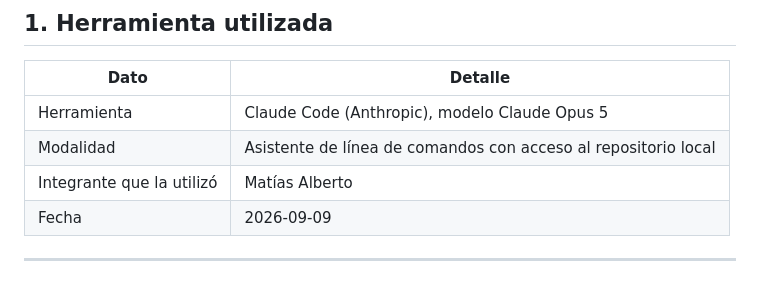
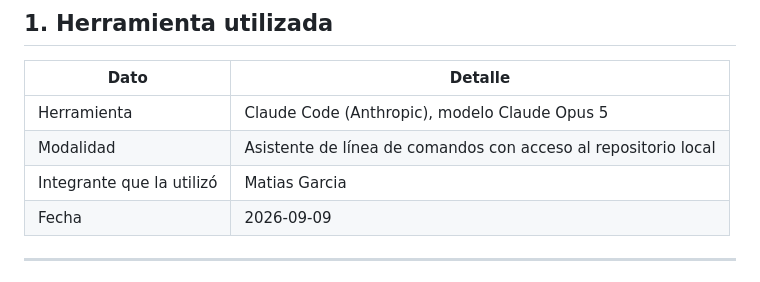
Before and after one commit to BoyJamuwu/Skillia, a Markdown page: docs/anexo-ia.md, the part around the change. GitHub-like rendering.

```diff
--- a/docs/anexo-ia.md
+++ b/docs/anexo-ia.md
@@ -15,7 +15,7 @@ recibió y qué se revisó o modificó después.
 | --- | --- |
 | Herramienta | Claude Code (Anthropic), modelo Claude Opus 5 |
 | Modalidad | Asistente de línea de comandos con acceso al repositorio local |
-| Integrante que la utilizó | Matías Alberto |
+| Integrante que la utilizó | Matias Garcia |
 | Fecha | 2026-09-09 |
 
 ---
```
Also changed, not shown: GUION-PRESENTACION.md (added, +429 -0 lines), docs/contribucion-individual.md (+4 -4 lines).
